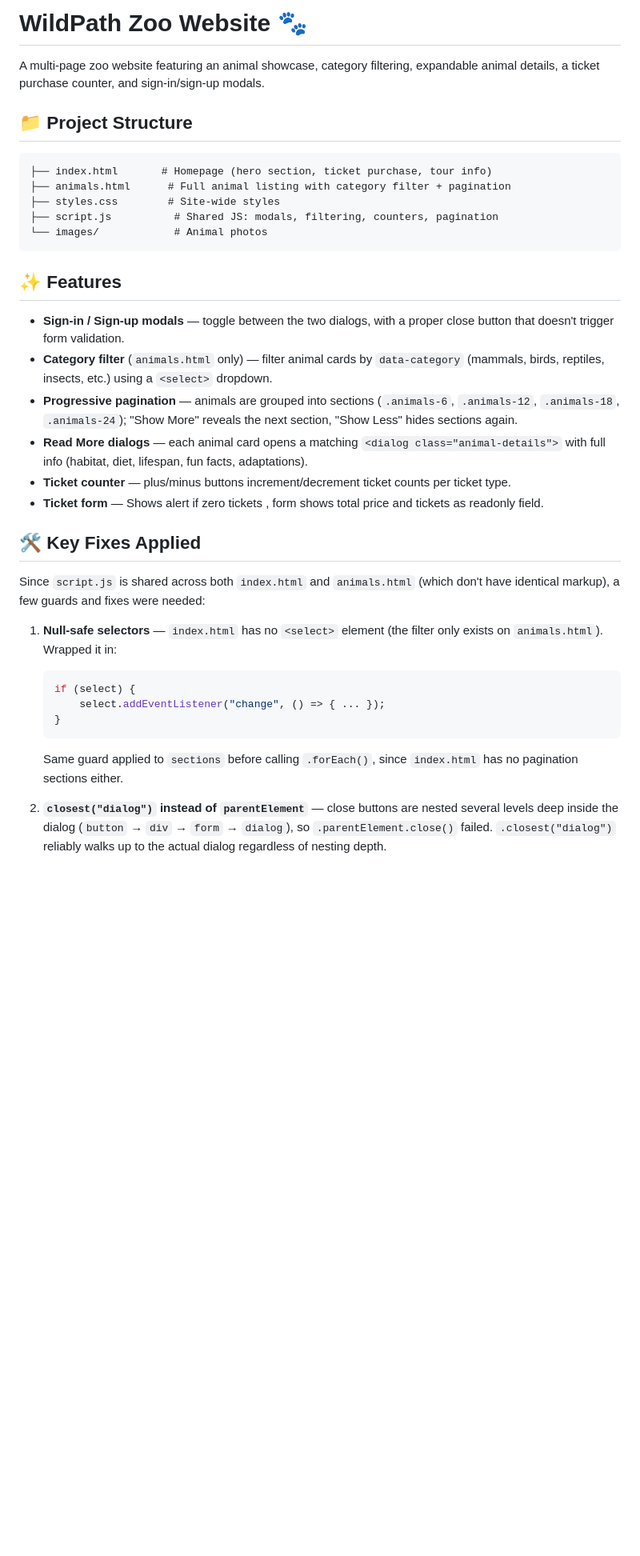
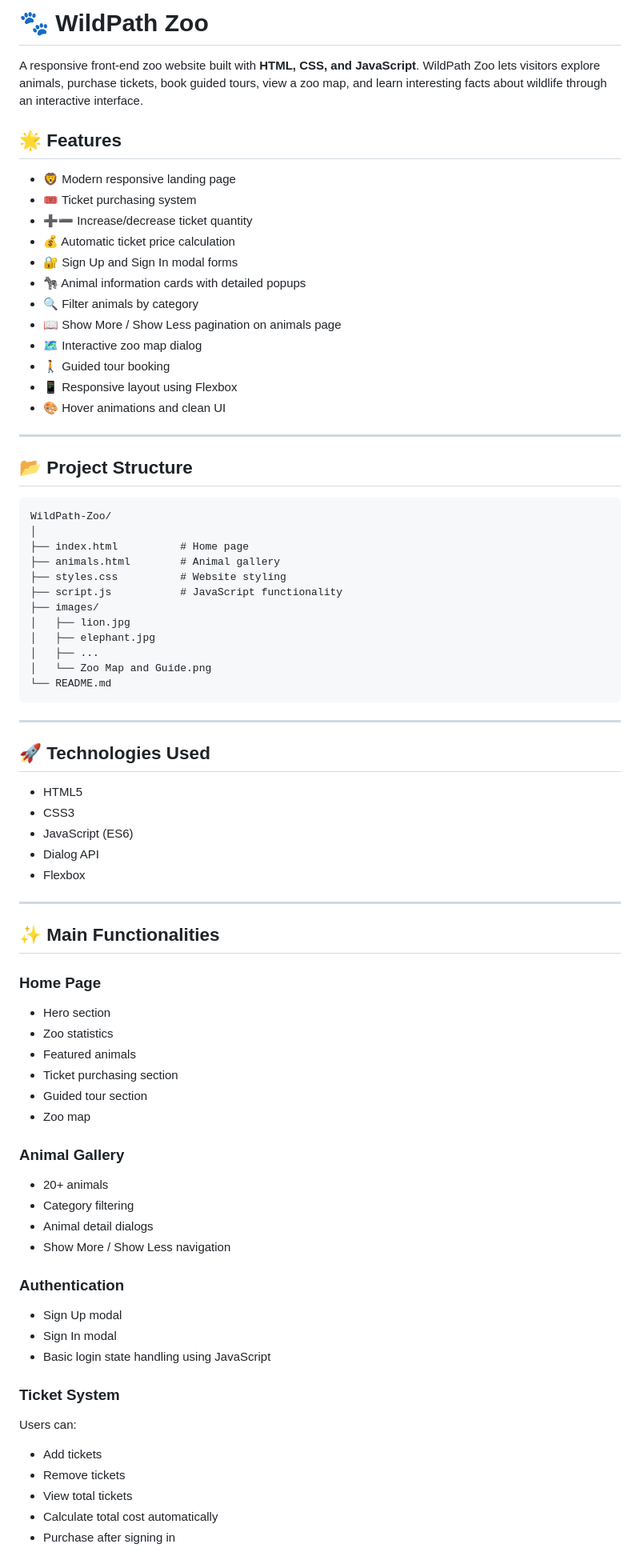
Before and after one commit to ShanzayGit/Zoo-Website, a Markdown page: README.md, the part around one of its changes. Shown at 80% size. Rendered like a GitHub page; blank space fills up the shorter version.

````diff
--- a/README.md
+++ b/README.md
@@ -1,36 +1,84 @@
-# WildPath Zoo Website 🐾
+# 🐾 WildPath Zoo
 
-A multi-page zoo website featuring an animal showcase, category filtering, expandable animal details, a ticket purchase counter, and sign-in/sign-up modals.
+A responsive front-end zoo website built with **HTML, CSS, and JavaScript**. WildPath Zoo lets visitors explore animals, purchase tickets, book guided tours, view a zoo map, and learn interesting facts about wildlife through an interactive interface.
 
-## 📁 Project Structure
+## 🌟 Features
+
+* 🦁 Modern responsive landing page
+* 🎟️ Ticket purchasing system
+* ➕➖ Increase/decrease ticket quantity
+* 💰 Automatic ticket price calculation
+* 🔐 Sign Up and Sign In modal forms
+* 🦓 Animal information cards with detailed popups
+* 🔍 Filter animals by category
+* 📖 Show More / Show Less pagination on animals page
+* 🗺️ Interactive zoo map dialog
+* 🚶 Guided tour booking
+* 📱 Responsive layout using Flexbox
+* 🎨 Hover animations and clean UI
+
+---
+
+## 📂 Project Structure
 
 ```
-├── index.html       # Homepage (hero section, ticket purchase, tour info)
-├── animals.html      # Full animal listing with category filter + pagination
-├── styles.css        # Site-wide styles
-├── script.js          # Shared JS: modals, filtering, counters, pagination
-└── images/            # Animal photos
+WildPath-Zoo/
+│
+├── index.html          # Home page
+├── animals.html        # Animal gallery
+├── styles.css          # Website styling
+├── script.js           # JavaScript functionality
+├── images/
+│   ├── lion.jpg
+│   ├── elephant.jpg
+│   ├── ...
+│   └── Zoo Map and Guide.png
+└── README.md
 ```
 
-## ✨ Features
+---
 
-- **Sign-in / Sign-up modals** — toggle between the two dialogs, with a proper close button that doesn't trigger form validation.
-- **Category filter** (`animals.html` only) — filter animal cards by `data-category` (mammals, birds, reptiles, insects, etc.) using a `<select>` dropdown.
-- **Progressive pagination** — animals are grouped into sections (`.animals-6`, `.animals-12`, `.animals-18`, `.animals-24`); "Show More" reveals the next section, "Show Less" hides sections again.
-- **Read More dialogs** — each animal card opens a matching `<dialog class="animal-details">` with full info (habitat, diet, lifespan, fun facts, adaptations).
-- **Ticket counter** — plus/minus buttons increment/decrement ticket counts per ticket type.
-- **Ticket form** — Shows alert if zero tickets , form shows total price and tickets as readonly field.
+## 🚀 Technologies Used
 
-## 🛠️ Key Fixes Applied
+* HTML5
+* CSS3
+* JavaScript (ES6)
+* Dialog API
+* Flexbox
 
-Since `script.js` is shared across both `index.html` and `animals.html` (which don't have identical markup), a few guards and fixes were needed:
+---
 
-1. **Null-safe selectors** — `index.html` has no `<select>` element (the filter only exists on `animals.html`). Wrapped it in:
-   ```javascript
-   if (select) {
-       select.addEventListener("change", () => { ... });
-   }
-   ```
-   Same guard applied to `sections` before calling `.forEach()`, since `index.html` has no pagination sections either.
+## ✨ Main Functionalities
 
-2. **`closest("dialog")` instead of `parentElement`** — close buttons are nested several levels deep inside the dialog (`button` → `div` → `form` → `dialog`), so `.parentElement.close()` failed. `.closest("dialog")` reliably walks up to the actual dialog regardless of nesting depth.
+### Home Page
+
+* Hero section
+* Zoo statistics
+* Featured animals
+* Ticket purchasing section
+* Guided tour section
+* Zoo map
+
+### Animal Gallery
+
+* 20+ animals
+* Category filtering
+* Animal detail dialogs
+* Show More / Show Less navigation
+
+### Authentication
+
+* Sign Up modal
+* Sign In modal
+* Basic login state handling using JavaScript
+
+### Ticket System
+
+Users can:
+
+* Add tickets
+* Remove tickets
+* View total tickets
+* Calculate total cost automatically
+* Purchase after signing in
+
````
Also changed, not shown: other parts of README.md (+105 -21 lines).
